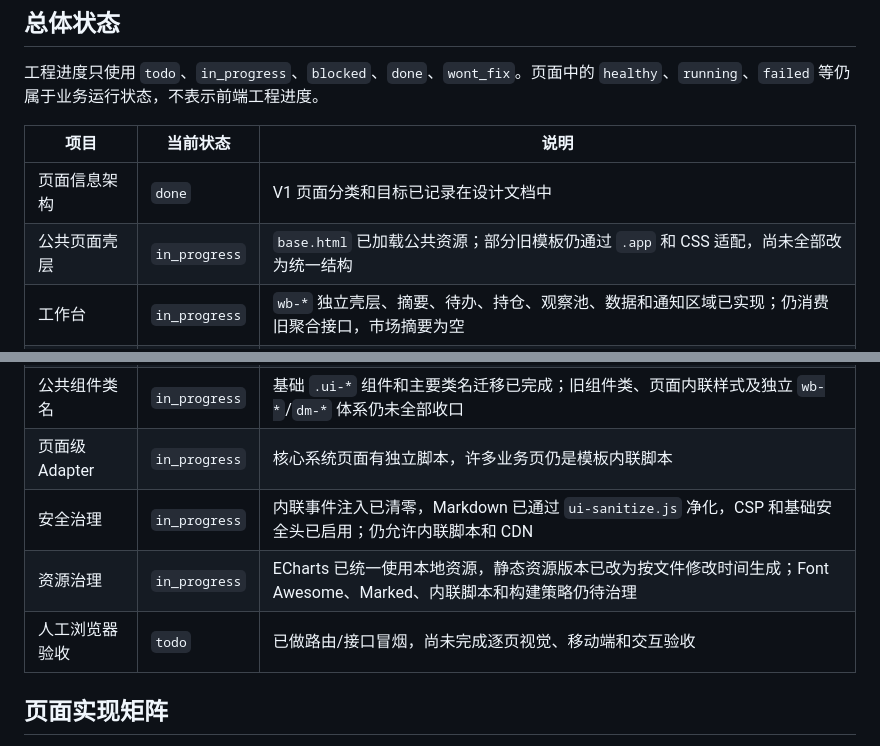
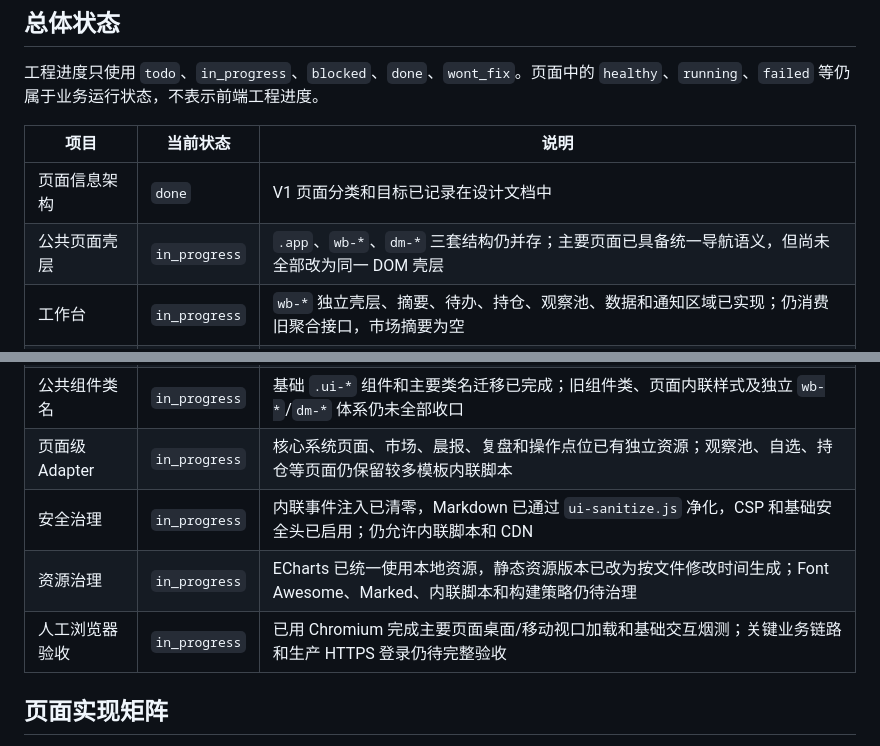
Before and after one commit to fewhg3yhjt/stock-data-analyse, a Markdown page: docs/UI_IMPLEMENTATION_STATUS.md, 2 parts joined by grey strips. Drawn GitHub-style.

Commit message:
docs: record frontend browser smoke results

```diff
--- a/docs/UI_IMPLEMENTATION_STATUS.md
+++ b/docs/UI_IMPLEMENTATION_STATUS.md
@@ -11,7 +11,7 @@
 | 项目 | 当前状态 | 说明 |
 |---|---|---|
 | 页面信息架构 | `done` | V1 页面分类和目标已记录在设计文档中 |
-| 公共页面壳层 | `in_progress` | `base.html` 已加载公共资源；部分旧模板仍通过 `.app` 和 CSS 适配，尚未全部改为统一结构 |
+| 公共页面壳层 | `in_progress` | `.app`、`wb-*`、`dm-*` 三套结构仍并存；主要页面已具备统一导航语义，但尚未全部改为同一 DOM 壳层 |
 | 工作台 | `in_progress` | `wb-*` 独立壳层、摘要、待办、持仓、观察池、数据和通知区域已实现；仍消费旧聚合接口，市场摘要为空 |
 | 数据中心 | `in_progress` | `dm-*` 壳层、资产状态、生产链路、操作反馈和详情抽屉已实现；部分运行编号和安全预览受接口限制 |
 | 任务中心 | `in_progress` | 分组、运行状态、配置、日志、产物和轮询已实现；部分执行场景不返回本次 `run_id` |
@@ -21,10 +21,10 @@
 | 设计 Token | `done` | `base.css` 与页面/脚本已改用 `--color-*` 语义 Token；旧变量及模板内联 `:root` 已删除，全库 `var()` 引用均有定义 |
 | 状态 CSS 类 | `done` | `ui-status.js` 的 `cls` 已返回完整 `status-*` canonical class；核心页面已统一使用 `.status-tag.status-<key>` |
 | 公共组件类名 | `in_progress` | 基础 `.ui-*` 组件和主要类名迁移已完成；旧组件类、页面内联样式及独立 `wb-*`/`dm-*` 体系仍未全部收口 |
-| 页面级 Adapter | `in_progress` | 核心系统页面有独立脚本，许多业务页仍是模板内联脚本 |
+| 页面级 Adapter | `in_progress` | 核心系统页面、市场、晨报、复盘和操作点位已有独立资源；观察池、自选、持仓等页面仍保留较多模板内联脚本 |
 | 安全治理 | `in_progress` | 内联事件注入已清零，Markdown 已通过 `ui-sanitize.js` 净化，CSP 和基础安全头已启用；仍允许内联脚本和 CDN |
 | 资源治理 | `in_progress` | ECharts 已统一使用本地资源，静态资源版本已改为按文件修改时间生成；Font Awesome、Marked、内联脚本和构建策略仍待治理 |
-| 人工浏览器验收 | `todo` | 已做路由/接口冒烟，尚未完成逐页视觉、移动端和交互验收 |
+| 人工浏览器验收 | `in_progress` | 已用 Chromium 完成主要页面桌面/移动视口加载和基础交互烟测；关键业务链路和生产 HTTPS 登录仍待完整验收 |
 
 ## 页面实现矩阵
 
```
Also changed, not shown: docs/FRONTEND_ENGINEERING_BACKLOG.md (+2 -2 lines).
